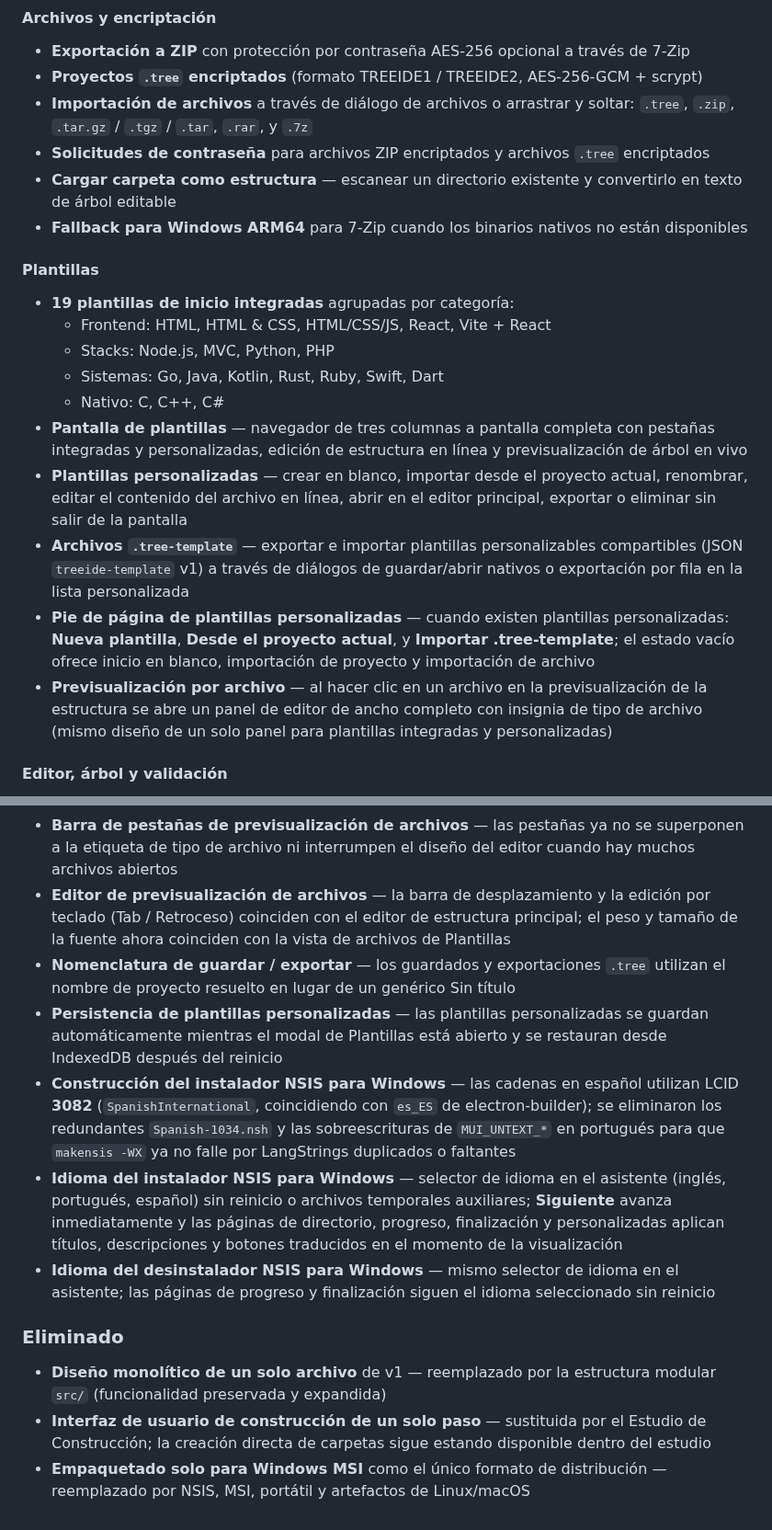
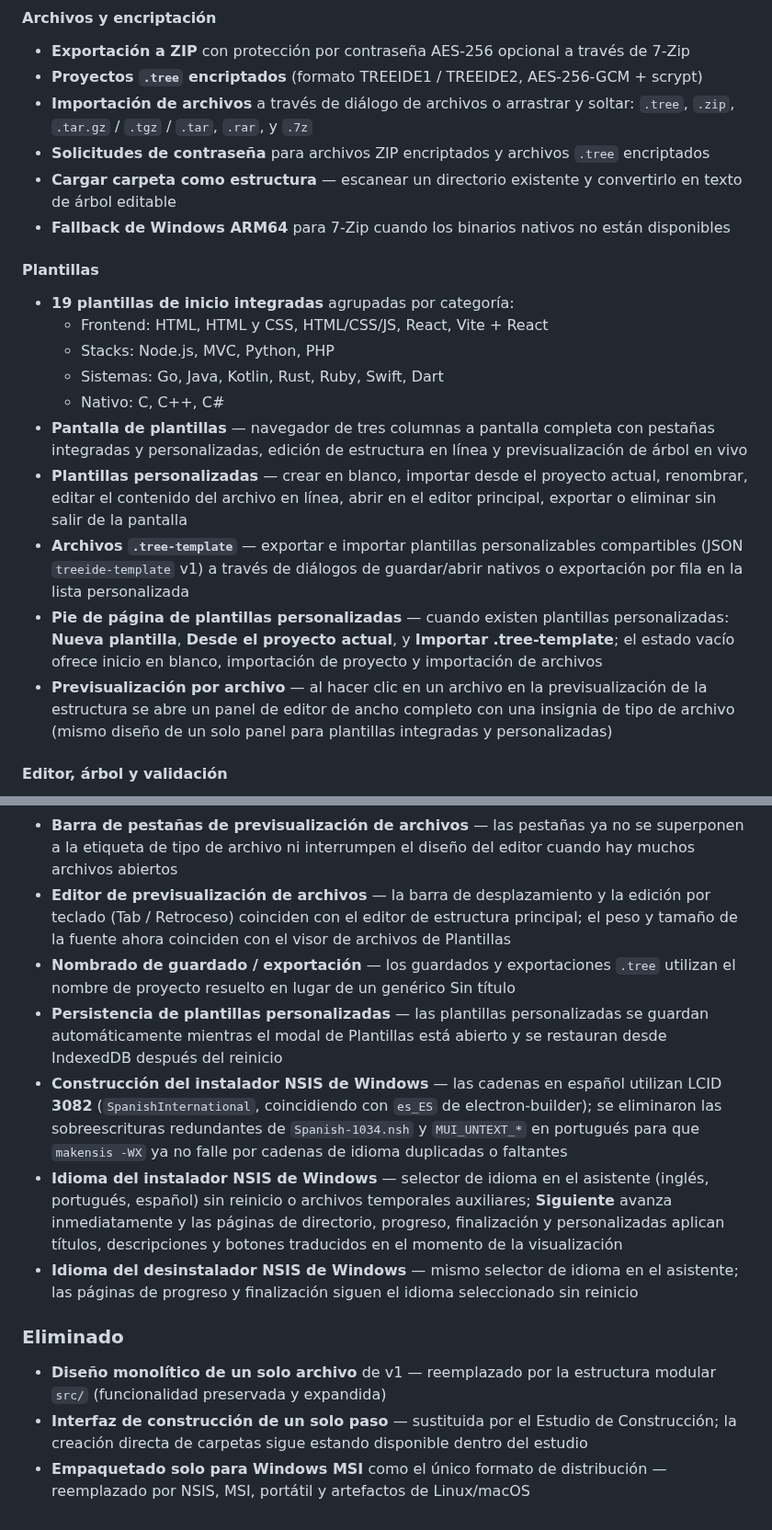
Before and after one commit to markelpher/TreeIDE-Deploy, a Markdown page: docs/changelogs/es.md, 2 parts joined by grey strips. Shown at 92% size. Drawn GitHub-style.

Commit message:
docs: update localized changelogs for vv2.0.83
Signed-off-by: github-actions <41898282+github-actions[bot]@users.noreply.github.com>

```diff
--- a/docs/changelogs/es.md
+++ b/docs/changelogs/es.md
@@ -21,19 +23,19 @@ Tree IDE v2 es una reescritura completa y expansión de la aplicación original
 - **Importación de archivos** a través de diálogo de archivos o arrastrar y soltar: `.tree`, `.zip`, `.tar.gz` / `.tgz` / `.tar`, `.rar`, y `.7z`
 - **Solicitudes de contraseña** para archivos ZIP encriptados y archivos `.tree` encriptados
 - **Cargar carpeta como estructura** — escanear un directorio existente y convertirlo en texto de árbol editable
-- **Fallback para Windows ARM64** para 7-Zip cuando los binarios nativos no están disponibles
+- **Fallback de Windows ARM64** para 7-Zip cuando los binarios nativos no están disponibles
 
 #### Plantillas
 - **19 plantillas de inicio integradas** agrupadas por categoría:
-  - Frontend: HTML, HTML & CSS, HTML/CSS/JS, React, Vite + React
+  - Frontend: HTML, HTML y CSS, HTML/CSS/JS, React, Vite + React
   - Stacks: Node.js, MVC, Python, PHP
   - Sistemas: Go, Java, Kotlin, Rust, Ruby, Swift, Dart
   - Nativo: C, C++, C#
 - **Pantalla de plantillas** — navegador de tres columnas a pantalla completa con pestañas integradas y personalizadas, edición de estructura en línea y previsualización de árbol en vivo
 - **Plantillas personalizadas** — crear en blanco, importar desde el proyecto actual, renombrar, editar el contenido del archivo en línea, abrir en el editor principal, exportar o eliminar sin salir de la pantalla
 - **Archivos `.tree-template`** — exportar e importar plantillas personalizables compartibles (JSON `treeide-template` v1) a través de diálogos de guardar/abrir nativos o exportación por fila en la lista personalizada
-- **Pie de página de plantillas personalizadas** — cuando existen plantillas personalizadas: **Nueva plantilla**, **Desde el proyecto actual**, y **Importar .tree-template**; el estado vacío ofrece inicio en blanco, importación de proyecto y importación de archivo
-- **Previsualización por archivo** — al hacer clic en un archivo en la previsualización de la estructura se abre un panel de editor de ancho completo con insignia de tipo de archivo (mismo diseño de un solo panel para plantillas integradas y personalizadas)
+- **Pie de página de plantillas personalizadas** — cuando existen plantillas personalizadas: **Nueva plantilla**, **Desde el proyecto actual**, y **Importar .tree-template**; el estado vacío ofrece inicio en blanco, importación de proyecto y importación de archivos
+- **Previsualización por archivo** — al hacer clic en un archivo en la previsualización de la estructura se abre un panel de editor de ancho completo con una insignia de tipo de archivo (mismo diseño de un solo panel para plantillas integradas y personalizadas)
 
 #### Editor, árbol y validación
 - **Panel de validación** — mala indentación, nombres inválidos, hermanos duplicados, rutas inseguras y estructuras vacías; haz clic en una advertencia para saltar a la línea
@@ -146,15 +148,15 @@ Tree IDE v2 es una reescritura completa y expansión de la aplicación original
 - **Detección de actualizaciones** — solo se ofrecen versiones estrictamente más nuevas que la construcción instalada
 - **Renderización de notas de lanzamiento** — HTML en registros de cambios de actualización se sanitiza antes de la visualización
 - **Barra de pestañas de previsualización de archivos** — las pestañas ya no se superponen a la etiqueta de tipo de archivo ni interrumpen el diseño del editor cuando hay muchos archivos abiertos
-- **Editor de previsualización de archivos** — la barra de desplazamiento y la edición por teclado (Tab / Retroceso) coinciden con el editor de estructura principal; el peso y tamaño de la fuente ahora coinciden con la vista de archivos de Plantillas
-- **Nomenclatura de guardar / exportar** — los guardados y exportaciones `.tree` utilizan el nombre de proyecto resuelto en lugar de un genérico Sin título
+- **Editor de previsualización de archivos** — la barra de desplazamiento y la edición por teclado (Tab / Retroceso) coinciden con el editor de estructura principal; el peso y tamaño de la fuente ahora coinciden con el visor de archivos de Plantillas
+- **Nombrado de guardado / exportación** — los guardados y exportaciones `.tree` utilizan el nombre de proyecto resuelto en lugar de un genérico Sin título
 - **Persistencia de plantillas personalizadas** — las plantillas personalizadas se guardan automáticamente mientras el modal de Plantillas está abierto y se restauran desde IndexedDB después del reinicio
-- **Construcción del instalador NSIS para Windows** — las cadenas en español utilizan LCID **3082** (`SpanishInternational`, coincidiendo con `es_ES` de electron-builder); se eliminaron los redundantes `Spanish-1034.nsh` y las sobreescrituras de `MUI_UNTEXT_*` en portugués para que `makensis -WX` ya no falle por LangStrings duplicados o faltantes
-- **Idioma del instalador NSIS para Windows** — selector de idioma en el asistente (inglés, portugués, español) sin reinicio o archivos temporales auxiliares; **Siguiente** avanza inmediatamente y las páginas de directorio, progreso, finalización y personalizadas aplican títulos, descripciones y botones traducidos en el momento de la visualización
-- **Idioma del desinstalador NSIS para Windows** — mismo selector de idioma en el asistente; las páginas de progreso y finalización siguen el idioma seleccionado sin reinicio
+- **Construcción del instalador NSIS de Windows** — las cadenas en español utilizan LCID **3082** (`SpanishInternational`, coincidiendo con `es_ES` de electron-builder); se eliminaron las sobreescrituras redundantes de `Spanish-1034.nsh` y `MUI_UNTEXT_*` en portugués para que `makensis -WX` ya no falle por cadenas de idioma duplicadas o faltantes
+- **Idioma del instalador NSIS de Windows** — selector de idioma en el asistente (inglés, portugués, español) sin reinicio o archivos temporales auxiliares; **Siguiente** avanza inmediatamente y las páginas de directorio, progreso, finalización y personalizadas aplican títulos, descripciones y botones traducidos en el momento de la visualización
+- **Idioma del desinstalador NSIS de Windows** — mismo selector de idioma en el asistente; las páginas de progreso y finalización siguen el idioma seleccionado sin reinicio
 
 ### Eliminado
 
 - **Diseño monolítico de un solo archivo** de v1 — reemplazado por la estructura modular `src/` (funcionalidad preservada y expandida)
-- **Interfaz de usuario de construcción de un solo paso** — sustituida por el Estudio de Construcción; la creación directa de carpetas sigue estando disponible dentro del estudio
+- **Interfaz de construcción de un solo paso** — sustituida por el Estudio de Construcción; la creación directa de carpetas sigue estando disponible dentro del estudio
 - **Empaquetado solo para Windows MSI** como el único formato de distribución — reemplazado por NSIS, MSI, portátil y artefactos de Linux/macOS
```
Also changed, not shown: other parts of docs/changelogs/es.md (+15 -13 lines), docs/changelogs/pt.md (+24 -22 lines).
